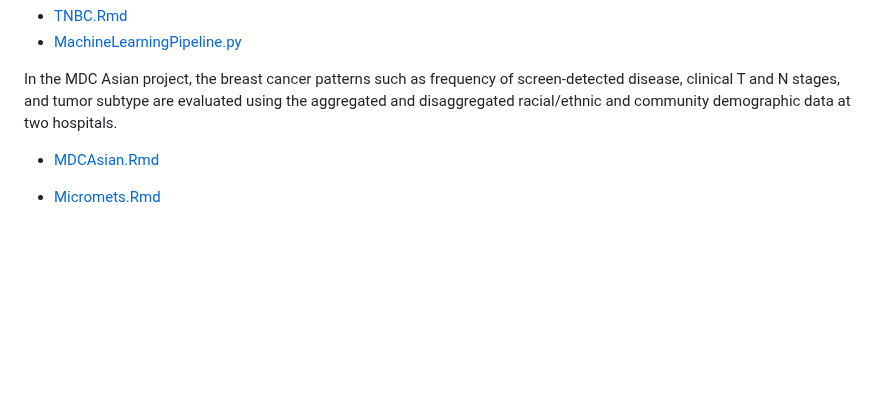
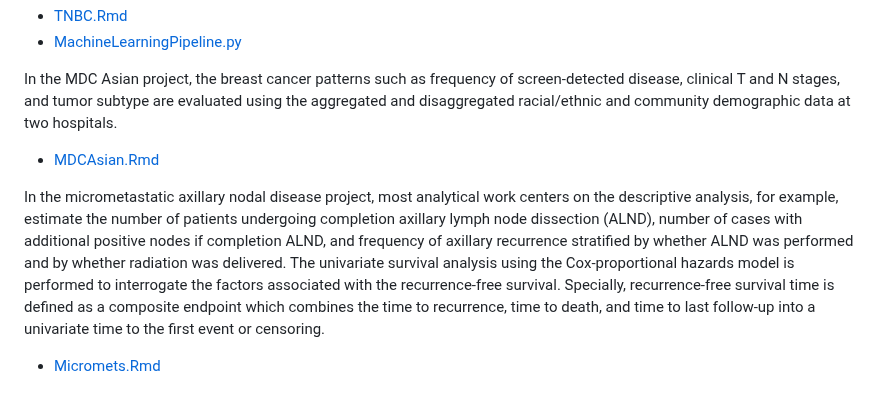
Before and after one commit to SciComp8/Project_Portfolio, a Markdown page: README.md, the part around the change. GitHub-like rendering; blank space fills up the shorter version.

```diff
--- a/README.md
+++ b/README.md
@@ -28,4 +28,6 @@ The TNBC project aims to evaluate the incidence and phenotypic distribution of s
 In the MDC Asian project, the breast cancer patterns such as frequency of screen-detected disease, clinical T and N stages, and tumor subtype are evaluated using the aggregated and disaggregated racial/ethnic and community demographic data at two hospitals.
 - [MDCAsian.Rmd](MDCAsian.Rmd)
 
+In the micrometastatic axillary nodal disease project, most analytical work centers on the descriptive analysis, for example, estimate the number of patients undergoing completion axillary lymph node dissection (ALND), number of cases with additional positive nodes if completion ALND, and frequency of axillary recurrence stratified by whether ALND was performed and by whether radiation was delivered. The univariate survival analysis using the Cox-proportional hazards model is performed to interrogate the factors associated with the recurrence-free survival. Specially, recurrence-free survival time is defined as a composite endpoint which combines the time to recurrence, time to death, and time to last follow-up into a univariate time to the first event or censoring.
+
 - [Micromets.Rmd](Micromets.Rmd)
```
